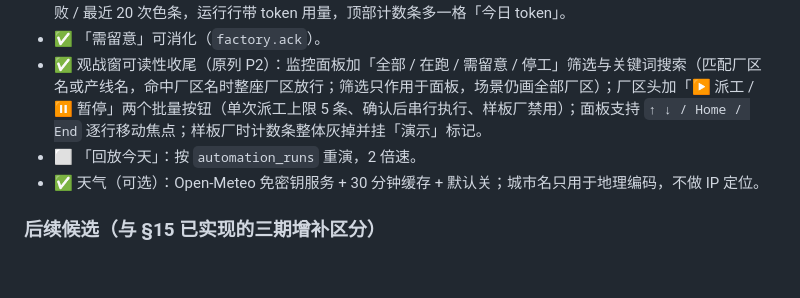
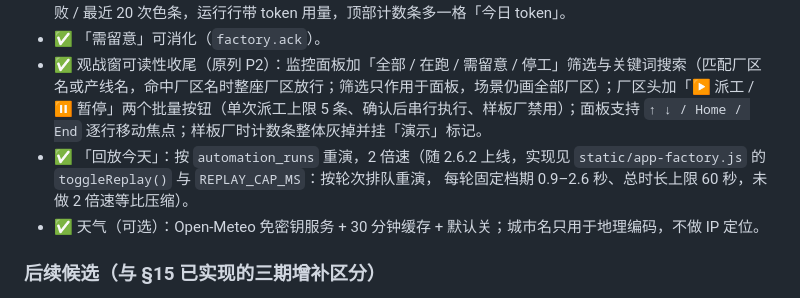
Before and after one commit to Sky-scrape/SkySheep, a Markdown page: docs/工厂设计.md, the part around the change. GitHub-like rendering; blank space fills up the shorter version.

Commit message:
docs: 工厂设计分期清单勾掉「回放今天」（2.6.2 已上线，补实现位置）

```diff
--- a/docs/工厂设计.md
+++ b/docs/工厂设计.md
@@ -357,7 +357,9 @@
 - ✅ 产线体检与单次成本（二期顺带做的，原设计放在三期候选）：近 7 天成功率 / 平均与 P95 / 最慢 / 连续失败 / 最近 20 次色条，运行行带 token 用量，顶部计数条多一格「今日 token」。
 - ✅ 「需留意」可消化（`factory.ack`）。
 - ✅ 观战窗可读性收尾（原列 P2）：监控面板加「全部 / 在跑 / 需留意 / 停工」筛选与关键词搜索（匹配厂区名或产线名，命中厂区名时整座厂区放行；筛选只作用于面板，场景仍画全部厂区）；厂区头加「▶ 派工 / ⏸ 暂停」两个批量按钮（单次派工上限 5 条、确认后串行执行、样板厂禁用）；面板支持 `↑ ↓ / Home / End` 逐行移动焦点；样板厂时计数条整体灰掉并挂「演示」标记。
-- ⬜ 「回放今天」：按 `automation_runs` 重演，2 倍速。
+- ✅ 「回放今天」：按 `automation_runs` 重演，2 倍速（随 2.6.2 上线，实现见
+  `static/app-factory.js` 的 `toggleReplay()` 与 `REPLAY_CAP_MS`：按轮次排队重演，
+  每轮固定档期 0.9–2.6 秒、总时长上限 60 秒，未做 2 倍速等比压缩）。
 - ✅ 天气（可选）：Open-Meteo 免密钥服务 + 30 分钟缓存 + 默认关；城市名只用于地理编码，不做 IP 定位。
 
 ### 后续候选（与 §15 已实现的三期增补区分）
```
